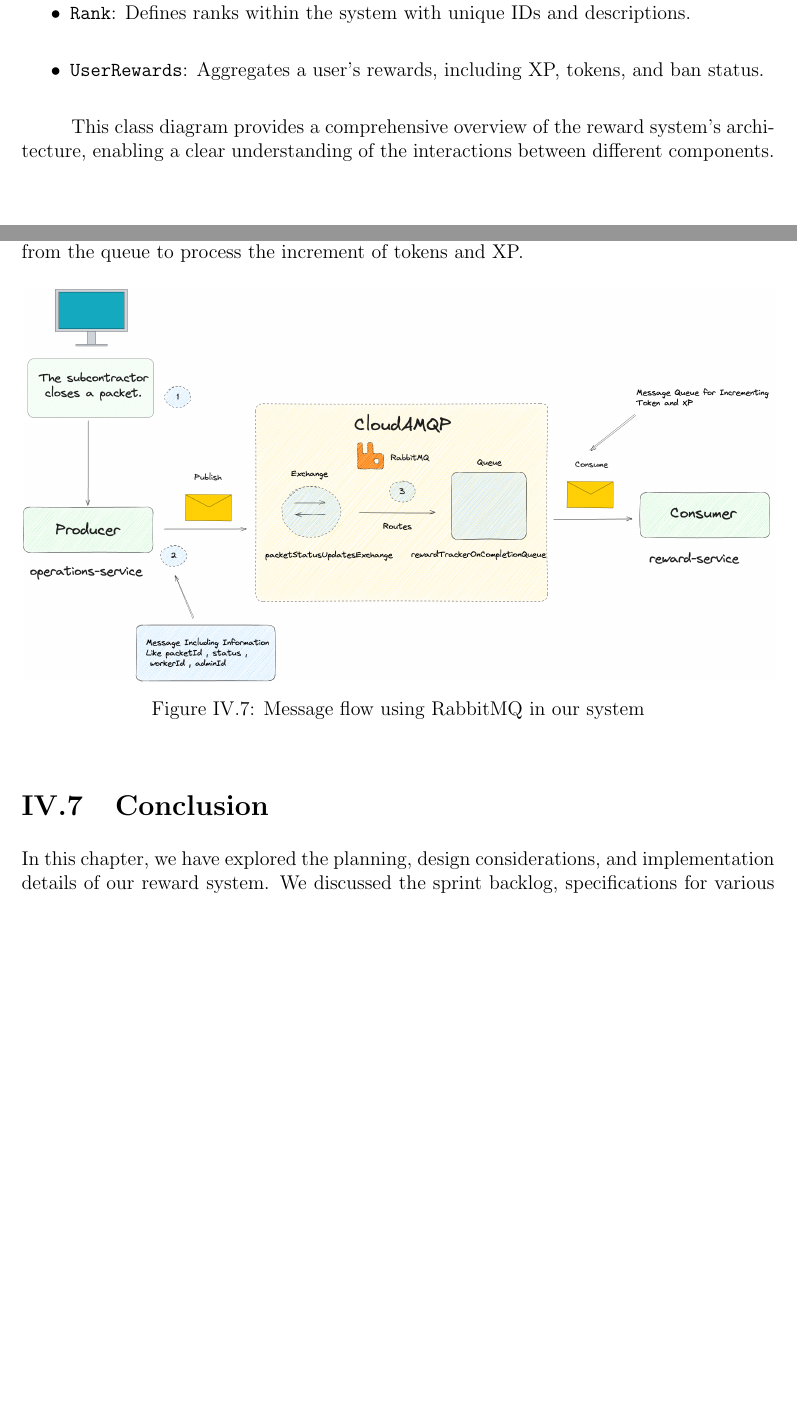
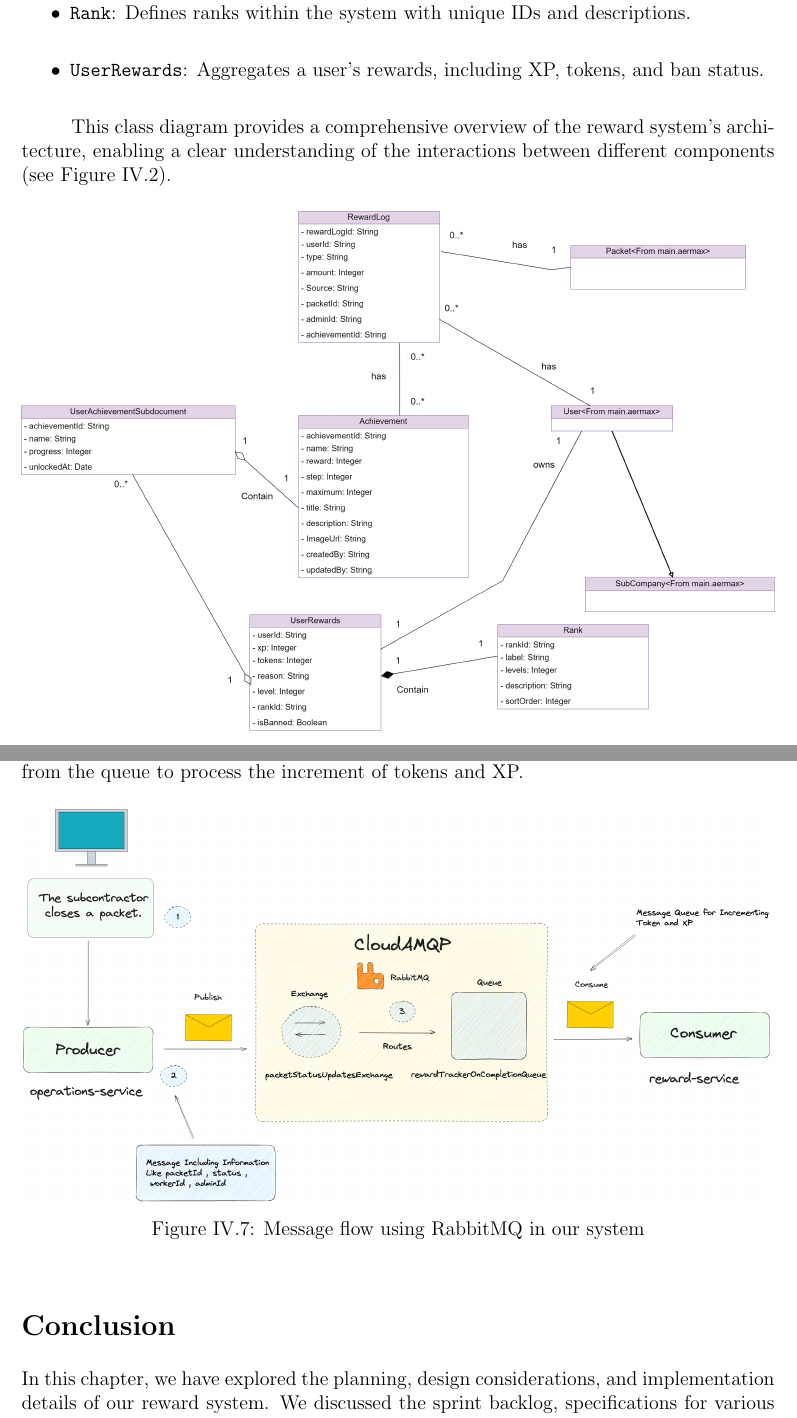
Before and after one commit to doniaskima/isimm-end-of-studies-project, a LaTeX thesis (main.tex, which reads src/chapters/chapter4.tex): two parts of pages 57 and 68 of 101, joined at a grey line, cut so that both start at the same text, the shorter picture padded with empty space. Compiled offline with pdfLaTeX.

Commit message:
Fixing wreward system

```diff
--- a/src/chapters/chapter4.tex
+++ b/src/chapters/chapter4.tex
@@ -237,11 +236,11 @@ The following figure illustrates the class diagram of our reward system, which i
     \item \texttt{UserRewards}: Aggregates a user's rewards, including XP, tokens, and ban status.
 \end{itemize}
 
-This class diagram provides a comprehensive overview of the reward system's architecture, enabling a clear understanding of the interactions between different components.
+This class diagram provides a comprehensive overview of the reward system's architecture, enabling a clear understanding of the interactions between different components (see Figure \ref{fig:reward_system-class}).
 
 \begin{figure}[H]
     \centering
-    \makebox[\textwidth]{\includegraphics[width=16cm, height=19cm, keepaspectratio]{src/assets/diagrams/rewardclass.png}}
+    \makebox[\textwidth]{\includegraphics[width=16cm, height=19cm, keepaspectratio]{src/assets/diagrams/RewardSystemClassDiagram.png}}
     \caption{Reward system class diagram}
     \label{fig:reward_system-class}
 \end{figure}
@@ -459,7 +458,7 @@ As shown in Figure \ref{fig:rabbitmq-diagram}, the diagram provides an overview
     \label{fig:rabbitmq-diagram}
 \end{figure}
 
-
+\setcounter{secnumdepth}{0}
 \section{Conclusion}
 In this chapter, we have explored the planning, design considerations, and implementation details of our reward system. We discussed the sprint backlog, specifications for various user stories, and the communication overview of our microservices. Detailed designs, including static and dynamic modeling, were provided to illustrate the interactions and relationships between the different components of the reward system.
 
```
Also changed, not shown: src/assets/diagrams/RewardSystemClassDiagram (1).svg (added), src/assets/diagrams/RewardSystemClassDiagram.png (added), src/chapters/chapter4.tex (5 more changed lines).
